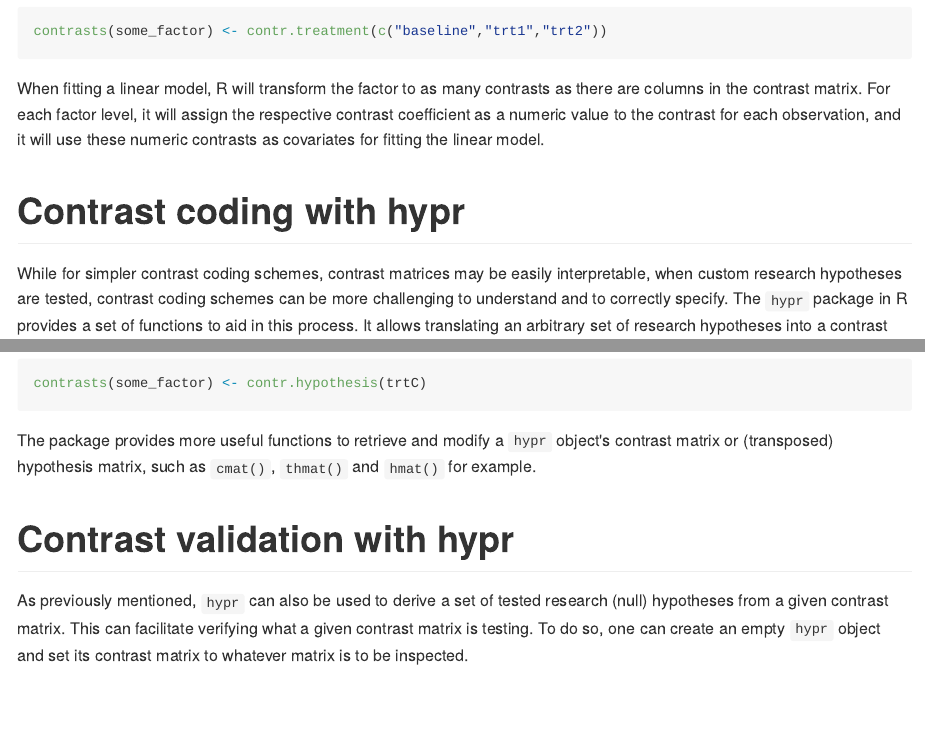
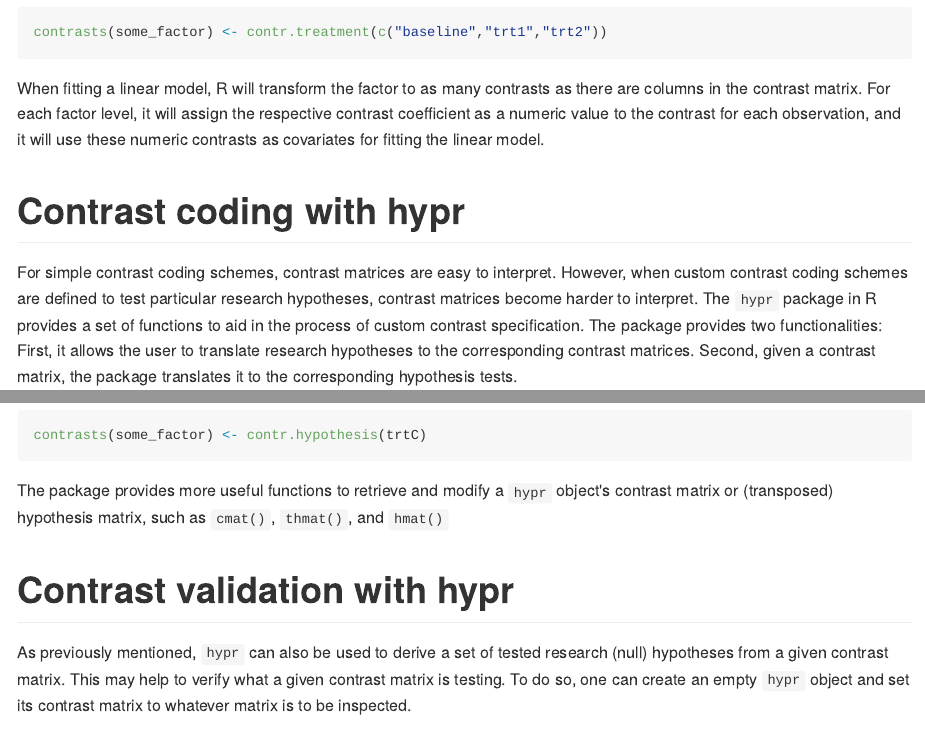
Before and after one commit to mmrabe/hypr, an R Markdown document (paper.Rmd): the page in a window 1100 px wide, from 760 px down before the commit and from 790 px down after it, so that both start at the same text, and a second part further down, joined at a grey line. The pictures show the output file paper.md that the author committed with the source, drawn offline in the style of GitHub.

Commit message:
Paper revision

````diff
--- a/paper.Rmd
+++ b/paper.Rmd
@@ -65,7 +65,7 @@
 
 # Contrast coding with hypr
 
-While for simpler contrast coding schemes, contrast matrices may be easily interpretable, when custom research hypotheses are tested, contrast coding schemes can be more challenging to understand and to correctly specify. The `hypr` package in R provides a set of functions to aid in this process. It allows translating an arbitrary set of research hypotheses into a contrast matrix, and in reverse allows translating arbitrary contrast matrices into the hypotheses that they test. We reviewed this statistical methodolgy in a tutorial on contrast coding based on the generalized matrix inverse [@Schad2020].
+For simple contrast coding schemes, contrast matrices are easy to interpret. However, when custom contrast coding schemes are defined to test particular research hypotheses, contrast matrices become harder to interpret. The `hypr` package in R provides a set of functions to aid in the process of custom contrast specification. The package provides two functionalities: First, it allows the user to translate research hypotheses to the corresponding contrast matrices. Second, given a contrast matrix, the package translates it to the corresponding hypothesis tests.
 
 Most importantly, the package provides the `hypr()` function which constructs a `hypr` object. An arbitrary set of linear research (null) hypotheses can be passed as arguments. For example, to create a `hypr` object that tests a baseline condition against zero and two treatment conditions against the baseline (i.e., a treatment contrast with one baseline and two treatments), can be created as follows:
 
@@ -96,9 +96,9 @@
 contrasts(some_factor) <- contr.hypothesis(trtC)
 ```
 
-The package provides more useful functions to retrieve and modify a `hypr` object's contrast matrix or (transposed) hypothesis matrix, such as `cmat()`, `thmat()` and `hmat()` for example.
+The package provides more useful functions to retrieve and modify a `hypr` object's contrast matrix or (transposed) hypothesis matrix, such as `cmat()`, `thmat()`, and `hmat()`
 
 # Contrast validation with hypr
 
-As previously mentioned, `hypr` can also be used to derive a set of tested research (null) hypotheses from a given contrast matrix. This can facilitate verifying what a given contrast matrix is testing. To do so, one can create an empty `hypr` object and set its contrast matrix to whatever matrix is to be inspected.
+As previously mentioned, `hypr` can also be used to derive a set of tested research (null) hypotheses from a given contrast matrix. This may help to verify what a given contrast matrix is testing. To do so, one can create an empty `hypr` object and set its contrast matrix to whatever matrix is to be inspected.
 
````
Also changed, not shown: paper.md, paper.Rmd (6 more changed lines).
